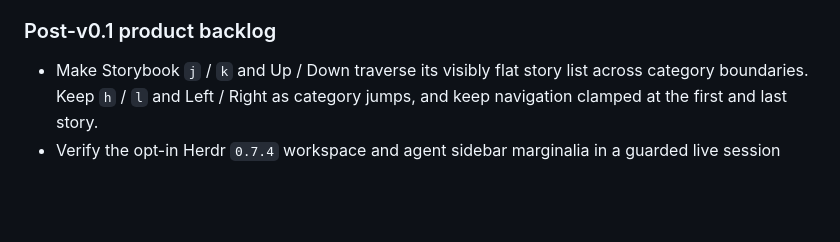
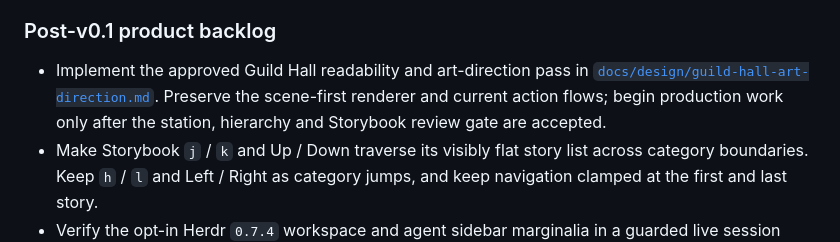
Before and after one commit to opsydyn/herdr-questmancer, a Markdown page: PLAN.md, the part around the change. Rendered like a GitHub page; blank space fills up the shorter version.

Commit message:
docs: define guild hall readability pass

```diff
--- a/PLAN.md
+++ b/PLAN.md
@@ -143,6 +143,10 @@ core Guild Hall, Delve, persistence, or Storybook milestones.
 
 ### Post-v0.1 product backlog
 
+- Implement the approved Guild Hall readability and art-direction pass in
+  [`docs/design/guild-hall-art-direction.md`](docs/design/guild-hall-art-direction.md).
+  Preserve the scene-first renderer and current action flows; begin production
+  work only after the station, hierarchy and Storybook review gate are accepted.
 - Make Storybook `j` / `k` and Up / Down traverse its visibly flat story list
   across category boundaries. Keep `h` / `l` and Left / Right as category jumps,
   and keep navigation clamped at the first and last story.
```
Also changed, not shown: docs/design/guild-hall-art-direction.md (added, +184 -0 lines).
